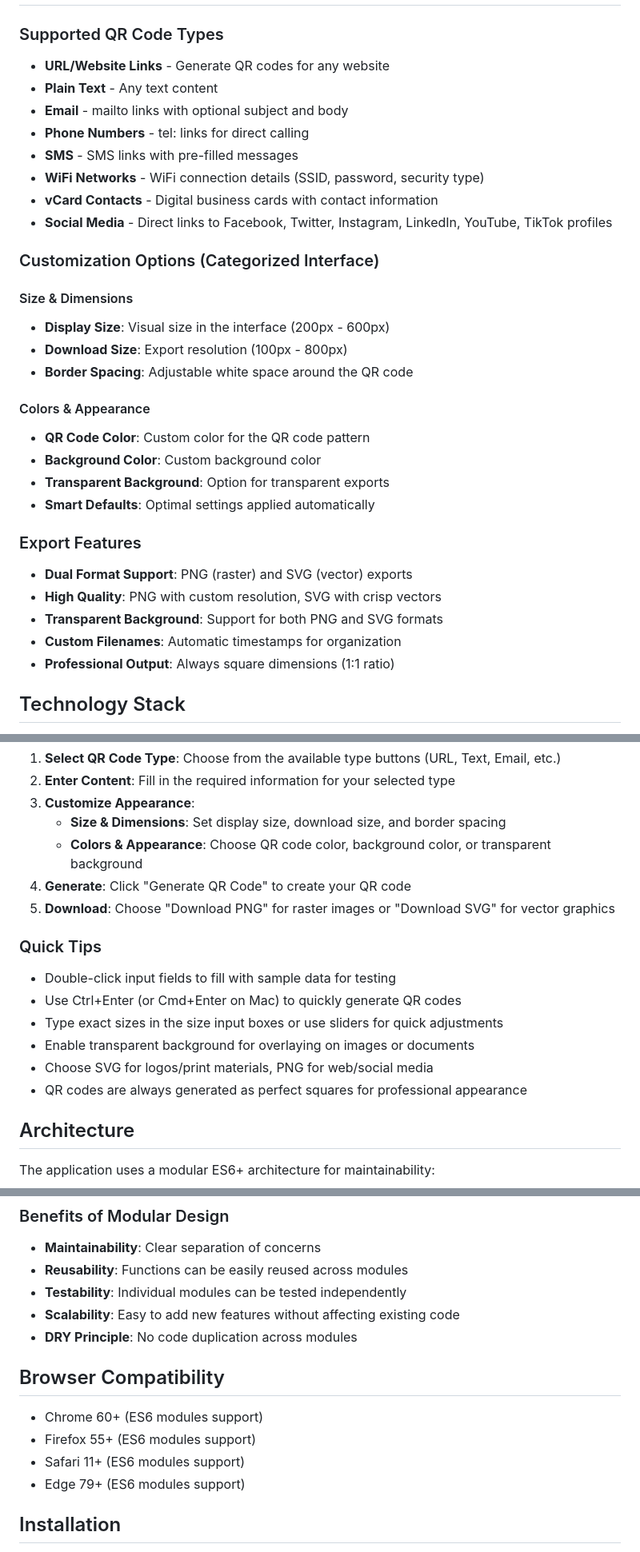
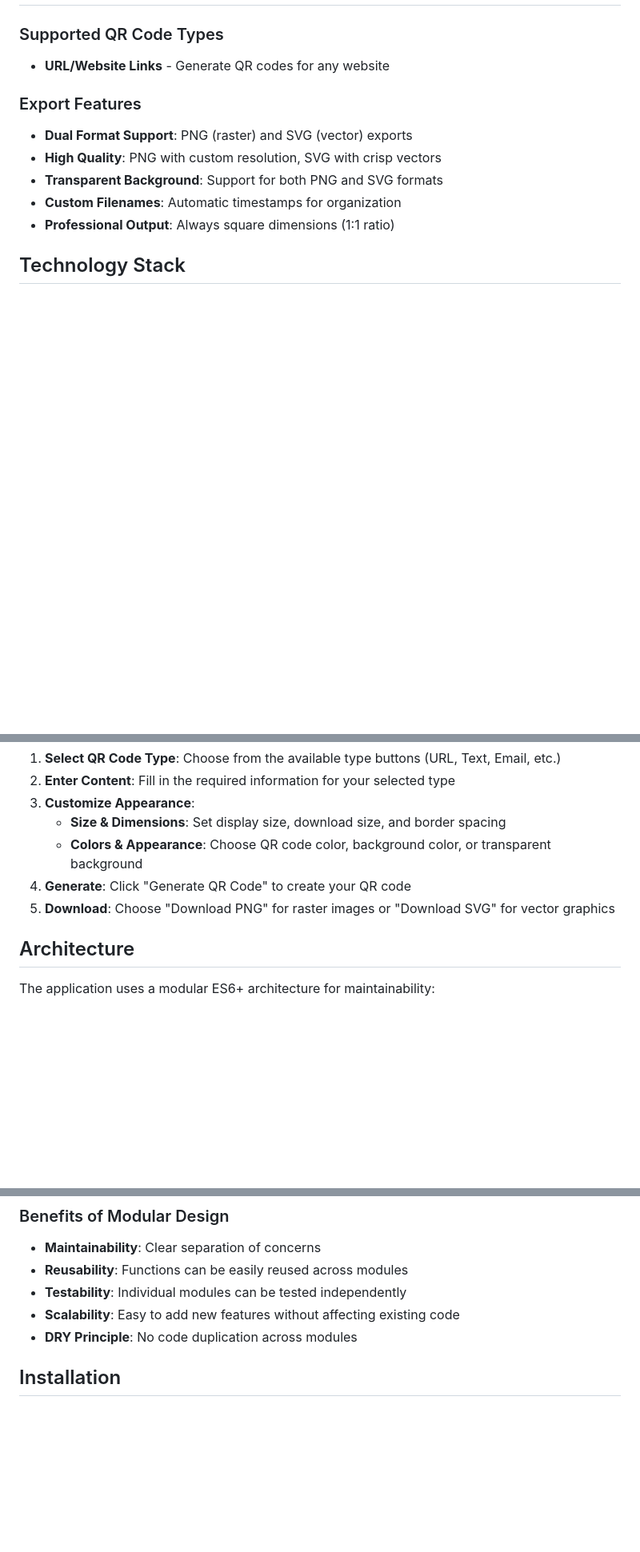
Before and after one commit to ArinGitPort/QRCodeGeneratorZX, a Markdown page: README.md, 3 parts joined by grey strips. Shown at 80% size. GitHub-like rendering; blank space fills up the shorter version.

Commit message:
Revise README by removing outdated sections
Removed sections on supported QR code types, customization options, quick tips, browser compatibility, and acknowledgments from the README.

```diff
--- a/README.md
+++ b/README.md
@@ -7,28 +7,6 @@ A powerful, customizable QR code generator web application powered by the ZXing
 ### Supported QR Code Types
 
 - **URL/Website Links** - Generate QR codes for any website
-- **Plain Text** - Any text content
-- **Email** - mailto links with optional subject and body
-- **Phone Numbers** - tel: links for direct calling
-- **SMS** - SMS links with pre-filled messages
-- **WiFi Networks** - WiFi connection details (SSID, password, security type)
-- **vCard Contacts** - Digital business cards with contact information
-- **Social Media** - Direct links to Facebook, Twitter, Instagram, LinkedIn, YouTube, TikTok profiles
-
-### Customization Options (Categorized Interface)
-
-#### Size & Dimensions
-
-- **Display Size**: Visual size in the interface (200px - 600px)
-- **Download Size**: Export resolution (100px - 800px)
-- **Border Spacing**: Adjustable white space around the QR code
-
-#### Colors & Appearance
-
-- **QR Code Color**: Custom color for the QR code pattern
-- **Background Color**: Custom background color
-- **Transparent Background**: Option for transparent exports
-- **Smart Defaults**: Optimal settings applied automatically
 
 ### Export Features
 
@@ -57,15 +35,6 @@ A powerful, customizable QR code generator web application powered by the ZXing
 4. **Generate**: Click "Generate QR Code" to create your QR code
 5. **Download**: Choose "Download PNG" for raster images or "Download SVG" for vector graphics
 
-### Quick Tips
-
-- Double-click input fields to fill with sample data for testing
-- Use Ctrl+Enter (or Cmd+Enter on Mac) to quickly generate QR codes
-- Type exact sizes in the size input boxes or use sliders for quick adjustments
-- Enable transparent background for overlaying on images or documents
-- Choose SVG for logos/print materials, PNG for web/social media
-- QR codes are always generated as perfect squares for professional appearance
-
 ## Architecture
 
 The application uses a modular ES6+ architecture for maintainability:
@@ -85,13 +54,6 @@ The application uses a modular ES6+ architecture for maintainability:
 - **Testability**: Individual modules can be tested independently
 - **Scalability**: Easy to add new features without affecting existing code
 - **DRY Principle**: No code duplication across modules
-
-## Browser Compatibility
-
-- Chrome 60+ (ES6 modules support)
-- Firefox 55+ (ES6 modules support)
-- Safari 11+ (ES6 modules support)
-- Edge 79+ (ES6 modules support)
 
 ## Installation
 
```
Also changed, not shown: other parts of README.md (+0 -7 lines).
